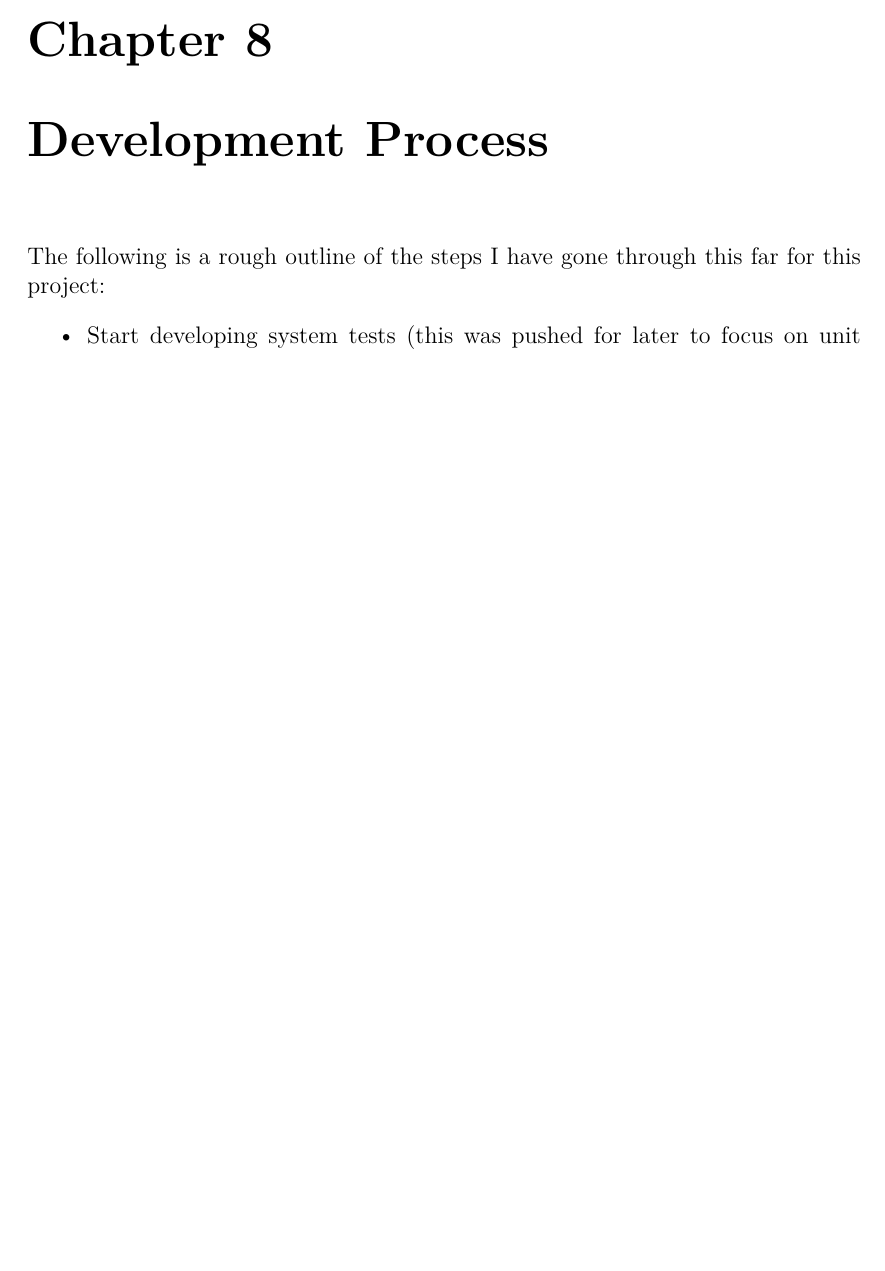
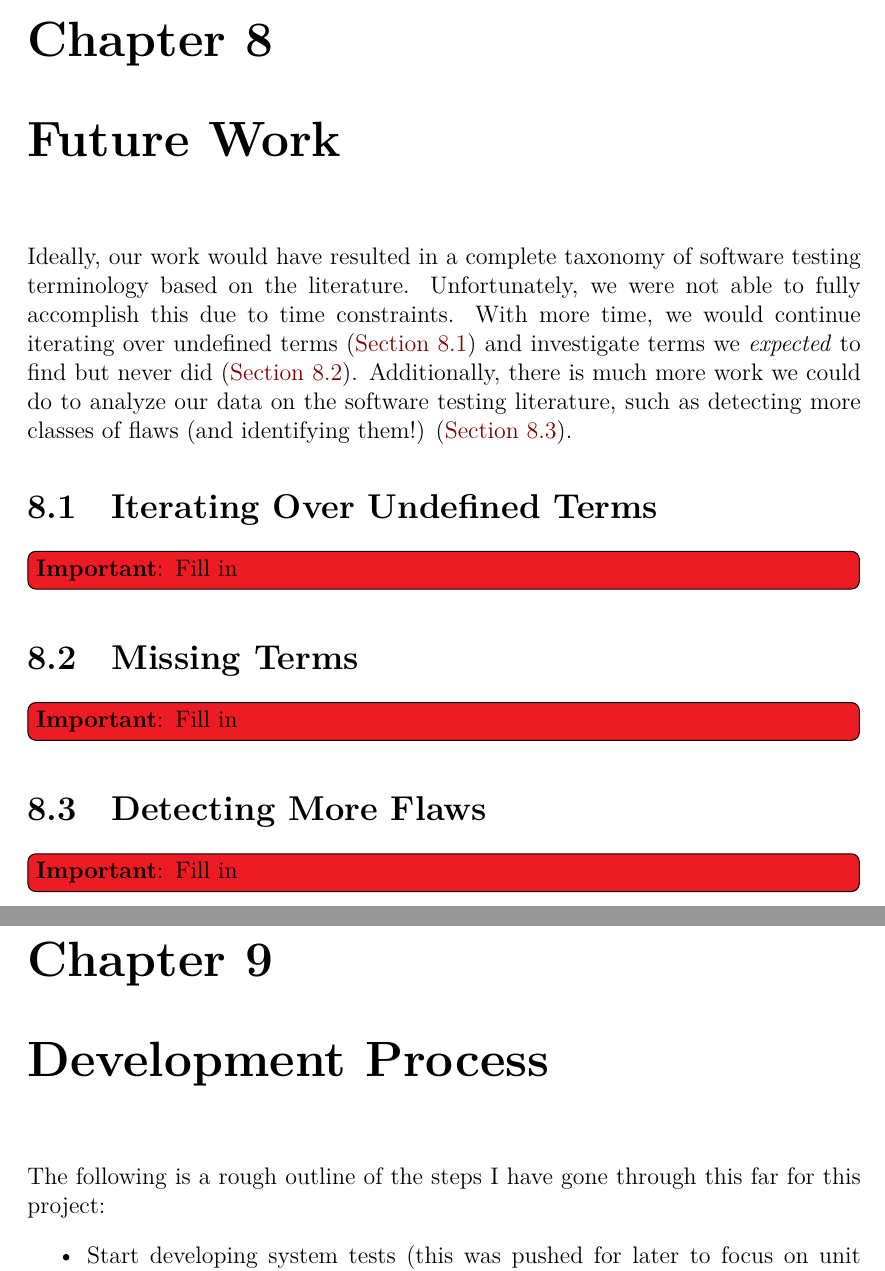
Before and after one commit to samm82/TestingTesting, a LaTeX thesis (thesis.tex, which reads chapters/44_future_work.tex): part of page 88 of 148 before the commit and two parts of pages 88 and 89 of 149 after it, the two joined at a grey line, cut so that both start at the same text, the shorter picture padded with empty space. The pictures show the PDF file thesis.pdf that the author committed with the source.

Commit message:
Add skeleton for Future Work; #227

```diff
--- /dev/null
+++ b/chapters/44_future_work.tex
@@ -0,0 +1,19 @@
+\section{Future Work}\label{future-work}
+
+Ideally, our work would have resulted in a complete taxonomy of software
+testing terminology based on the literature. Unfortunately, we were not able to
+fully accomplish this due to time constraints. With more time, we would
+continue iterating over undefined terms (\Cref{future-undef-terms}) and
+investigate terms we \emph{expected} to find but never did
+(\Cref{future-miss-terms}). Additionally, there is much more work we could do
+to analyze our data on the software testing literature, such as detecting
+more classes of flaws (and identifying them!) (\Cref{future-detect-flaws}).
+
+\subsection{Iterating Over Undefined Terms}\label{future-undef-terms}
+\imptodo{Fill in}
+
+\subsection{Missing Terms}\label{future-miss-terms}
+\imptodo{Fill in}
+
+\subsection{Detecting More Flaws}\label{future-detect-flaws}
+\imptodo{Fill in}
```
Also changed, not shown: chapters.tex (+1 -0 lines), thesis.pdf.
